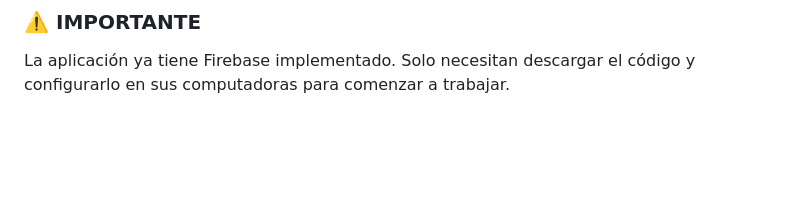
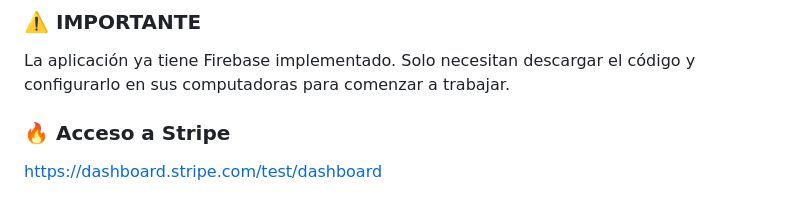
Before and after one commit to DJimenez0608/Barber_link, a Markdown page: README.md, the part around the change. GitHub-like rendering; blank space fills up the shorter version.

```diff
--- a/README.md
+++ b/README.md
@@ -70,3 +70,6 @@ Es posible que necesiten instalar Firebase en sus computadoras. Pueden seguir la
 
 ### ⚠️ **IMPORTANTE**
 La aplicación ya tiene Firebase implementado. Solo necesitan descargar el código y configurarlo en sus computadoras para comenzar a trabajar.
+
+### 🔥 **Acceso a Stripe**
+https://dashboard.stripe.com/test/dashboard
```
